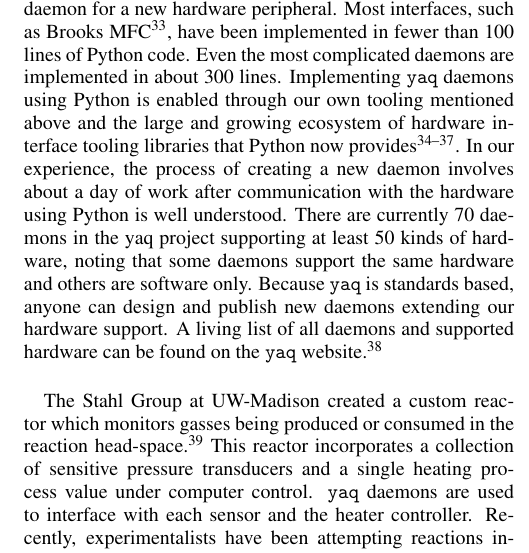
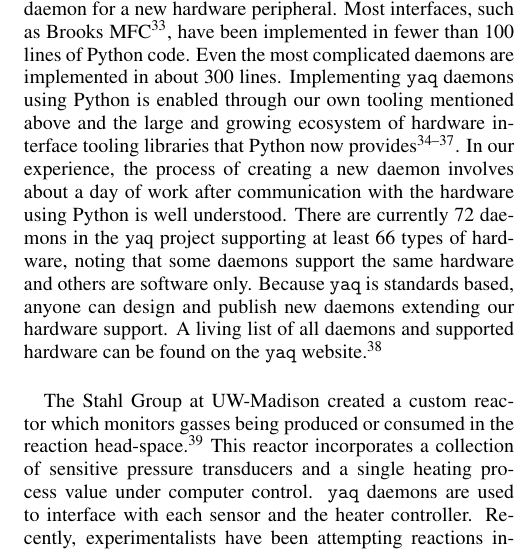
Before and after one commit to yaq-project/yaq-protocol-publication, a LaTeX paper (paper.tex): part of one column of page 5 of 7, cut so that both start at the same text. Compiled offline with pdfLaTeX.

Commit message:
hardware recount

```diff
--- a/paper.tex
+++ b/paper.tex
@@ -273,7 +273,7 @@ Most interfaces, such as Brooks MFC\footnote{\texttt{yaqd-brooks-mfc-gf} source
 Even the most complicated daemons are implemented in about 300 lines.
 Implementing \yaq{} daemons using Python is enabled through our own tooling mentioned above and the large and growing ecosystem of hardware interface tooling libraries that Python now provides\cite{pyserial, pyusb, pyvisa, pymodbus}.
 In our experience, the process of creating a new daemon involves about a day of work after communication with the hardware using Python is well understood.
-There are currently 70 daemons in the yaq project supporting at least 50 kinds of hardware, noting that some daemons support the same hardware and others are software only.
+There are currently 72 daemons in the yaq project supporting at least 66 types of hardware, noting that some daemons support the same hardware and others are software only.
 Because \yaq{} is standards based, anyone can design and publish new daemons extending our hardware support.
 A living list of all daemons and supported hardware can be found on the \yaq{} website.\footnote{See https://yaq.fyi/daemons/ and https://yaq.fyi/hardware/ for living lists of all \yaq{} daemons and supported hardware, respectively.}
 
```
